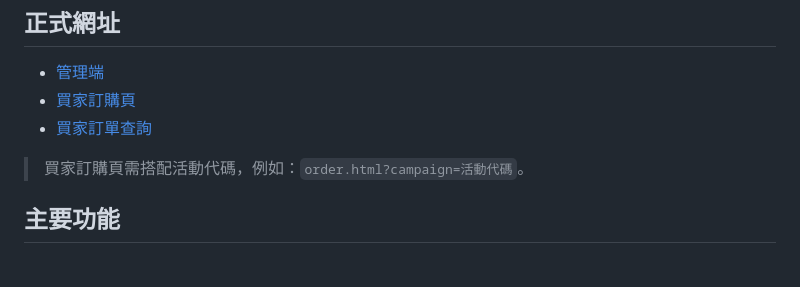
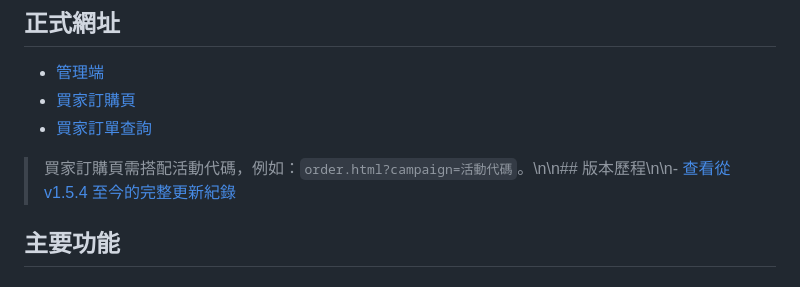
Before and after one commit to WSOFT0628/mask-order-system, a Markdown page: README.md, the part around the change. Rendered like a GitHub page.

Commit message:
在 README 加入完整版本歷程連結

```diff
--- a/README.md
+++ b/README.md
@@ -8,7 +8,7 @@
 - [買家訂購頁](https://wsoft0628.github.io/mask-order-system/order.html)
 - [買家訂單查詢](https://wsoft0628.github.io/mask-order-system/my-orders.html)
 
-> 買家訂購頁需搭配活動代碼，例如：`order.html?campaign=活動代碼`。
+> 買家訂購頁需搭配活動代碼，例如：`order.html?campaign=活動代碼`。\n\n## 版本歷程\n\n- [查看從 v1.5.4 至今的完整更新紀錄](CHANGELOG.md)
 
 ## 主要功能
 
```
